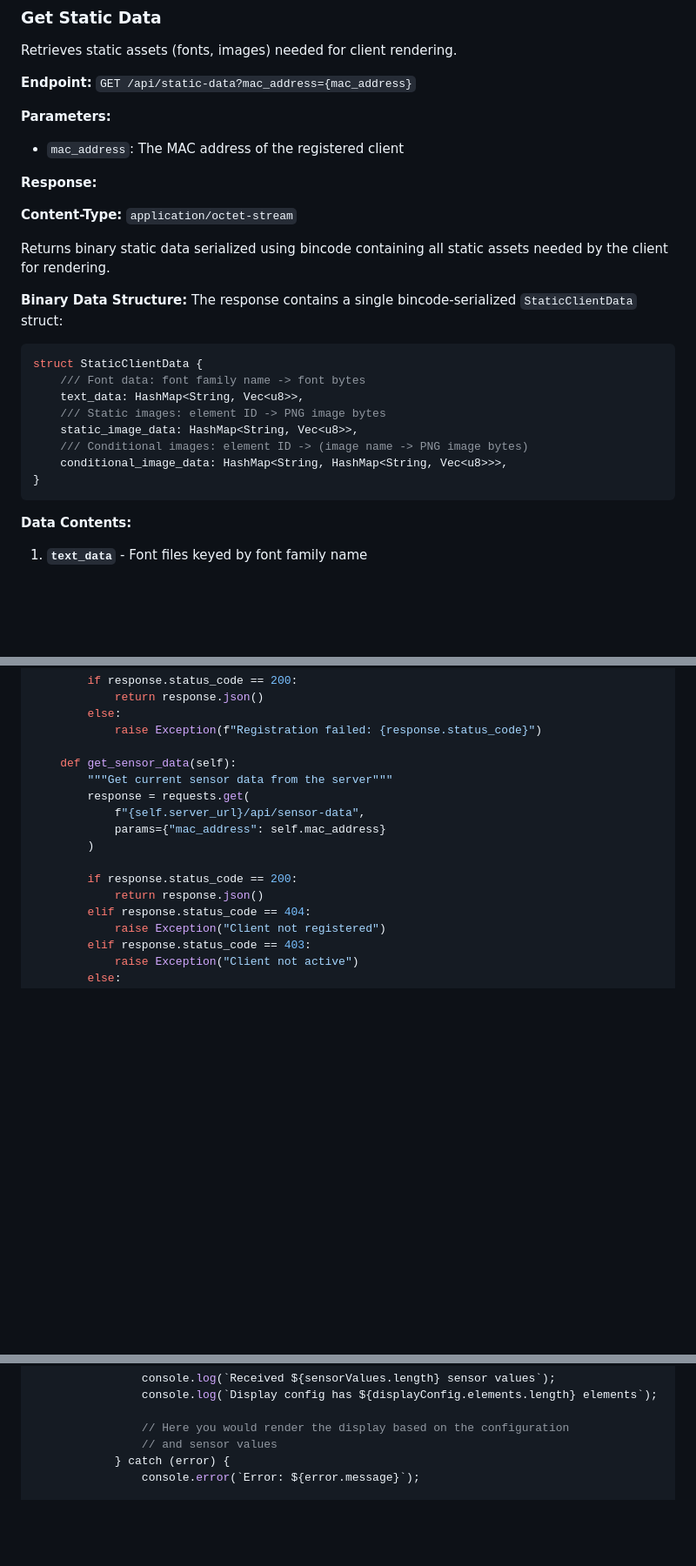
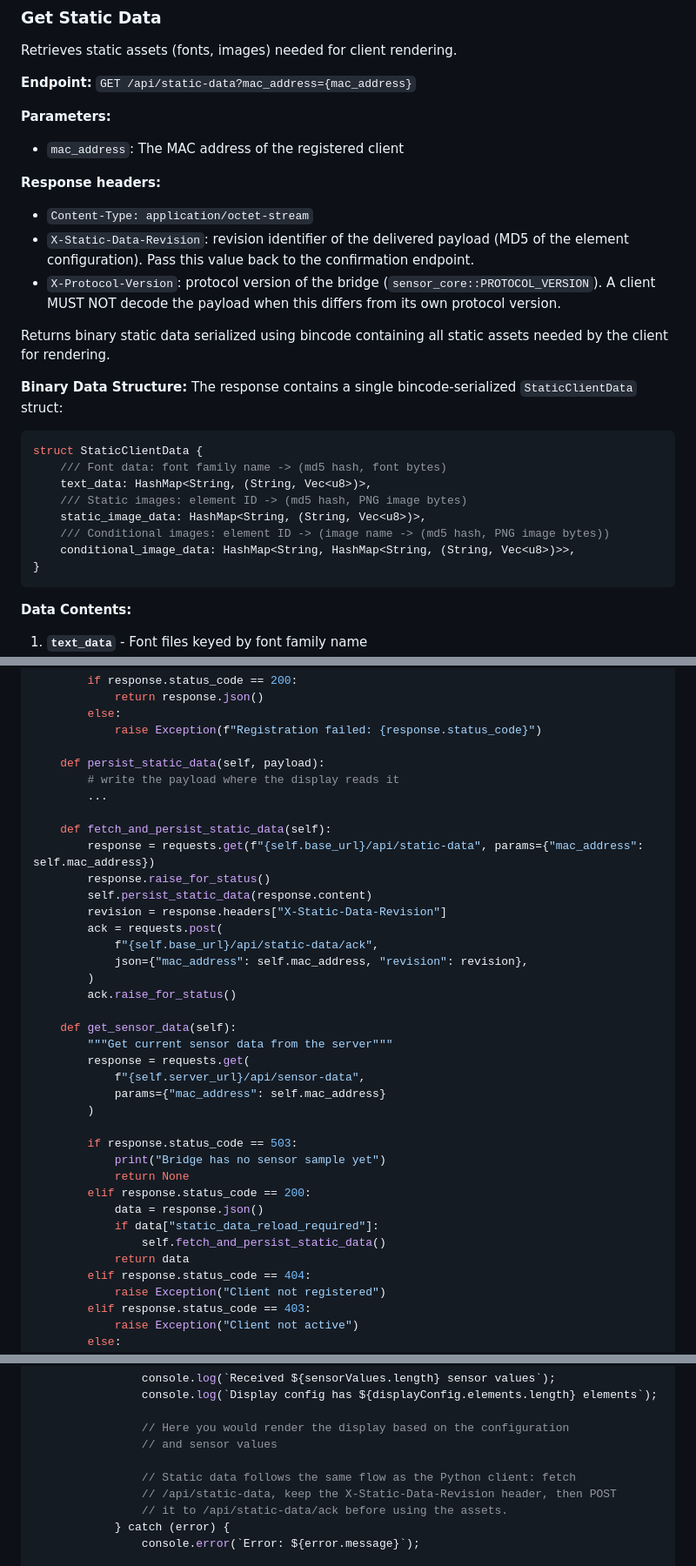
Before and after one commit to RouHim/sensor-bridge, a Markdown page: API.md, 3 parts joined by grey strips. Shown at 87% size. Drawn GitHub-style; blank space fills up the shorter version.

````diff
--- a/API.md
+++ b/API.md
@@ -172,9 +174,13 @@ Retrieves static assets (fonts, images) needed for client rendering.
 
 - `mac_address`: The MAC address of the registered client
 
-**Response:**
+**Response headers:**
 
-**Content-Type:** `application/octet-stream`
+- `Content-Type: application/octet-stream`
+- `X-Static-Data-Revision`: revision identifier of the delivered payload (MD5 of the element configuration). Pass this
+  value back to the confirmation endpoint.
+- `X-Protocol-Version`: protocol version of the bridge (`sensor_core::PROTOCOL_VERSION`). A client MUST NOT decode the
+  payload when this differs from its own protocol version.
 
 Returns binary static data serialized using bincode containing all static assets needed by the client for rendering.
 
@@ -183,12 +189,12 @@ The response contains a single bincode-serialized `StaticClientData` struct:
 
 ```rust
 struct StaticClientData {
-    /// Font data: font family name -> font bytes
-    text_data: HashMap<String, Vec<u8>>,
-    /// Static images: element ID -> PNG image bytes
-    static_image_data: HashMap<String, Vec<u8>>,
-    /// Conditional images: element ID -> (image name -> PNG image bytes)
-    conditional_image_data: HashMap<String, HashMap<String, Vec<u8>>>,
+    /// Font data: font family name -> (md5 hash, font bytes)
+    text_data: HashMap<String, (String, Vec<u8>)>,
+    /// Static images: element ID -> (md5 hash, PNG image bytes)
+    static_image_data: HashMap<String, (String, Vec<u8>)>,
+    /// Conditional images: element ID -> (image name -> (md5 hash, PNG image bytes))
+    conditional_image_data: HashMap<String, HashMap<String, (String, Vec<u8>)>>,
 }
 ```
 
@@ -443,6 +494,21 @@ class SensorBridgeClient:
         else:
             raise Exception(f"Registration failed: {response.status_code}")
 
+    def persist_static_data(self, payload):
+        # write the payload where the display reads it
+        ...
+
+    def fetch_and_persist_static_data(self):
+        response = requests.get(f"{self.base_url}/api/static-data", params={"mac_address": self.mac_address})
+        response.raise_for_status()
+        self.persist_static_data(response.content)
+        revision = response.headers["X-Static-Data-Revision"]
+        ack = requests.post(
+            f"{self.base_url}/api/static-data/ack",
+            json={"mac_address": self.mac_address, "revision": revision},
+        )
+        ack.raise_for_status()
+
     def get_sensor_data(self):
         """Get current sensor data from the server"""
         response = requests.get(
@@ -450,8 +516,14 @@ class SensorBridgeClient:
             params={"mac_address": self.mac_address}
         )
 
-        if response.status_code == 200:
-            return response.json()
+        if response.status_code == 503:
+            print("Bridge has no sensor sample yet")
+            return None
+        elif response.status_code == 200:
+            data = response.json()
+            if data["static_data_reload_required"]:
+                self.fetch_and_persist_static_data()
+            return data
         elif response.status_code == 404:
             raise Exception("Client not registered")
         elif response.status_code == 403:
@@ -598,6 +673,10 @@ class SensorBridgeClient {
 
                 // Here you would render the display based on the configuration
                 // and sensor values
+
+                // Static data follows the same flow as the Python client: fetch
+                // /api/static-data, keep the X-Static-Data-Revision header, then POST
+                // it to /api/static-data/ack before using the assets.
             } catch (error) {
                 console.error(`Error: ${error.message}`);
 
````
Also changed, not shown: other parts of API.md (+68 -18 lines), README.md (+5 -3 lines).
